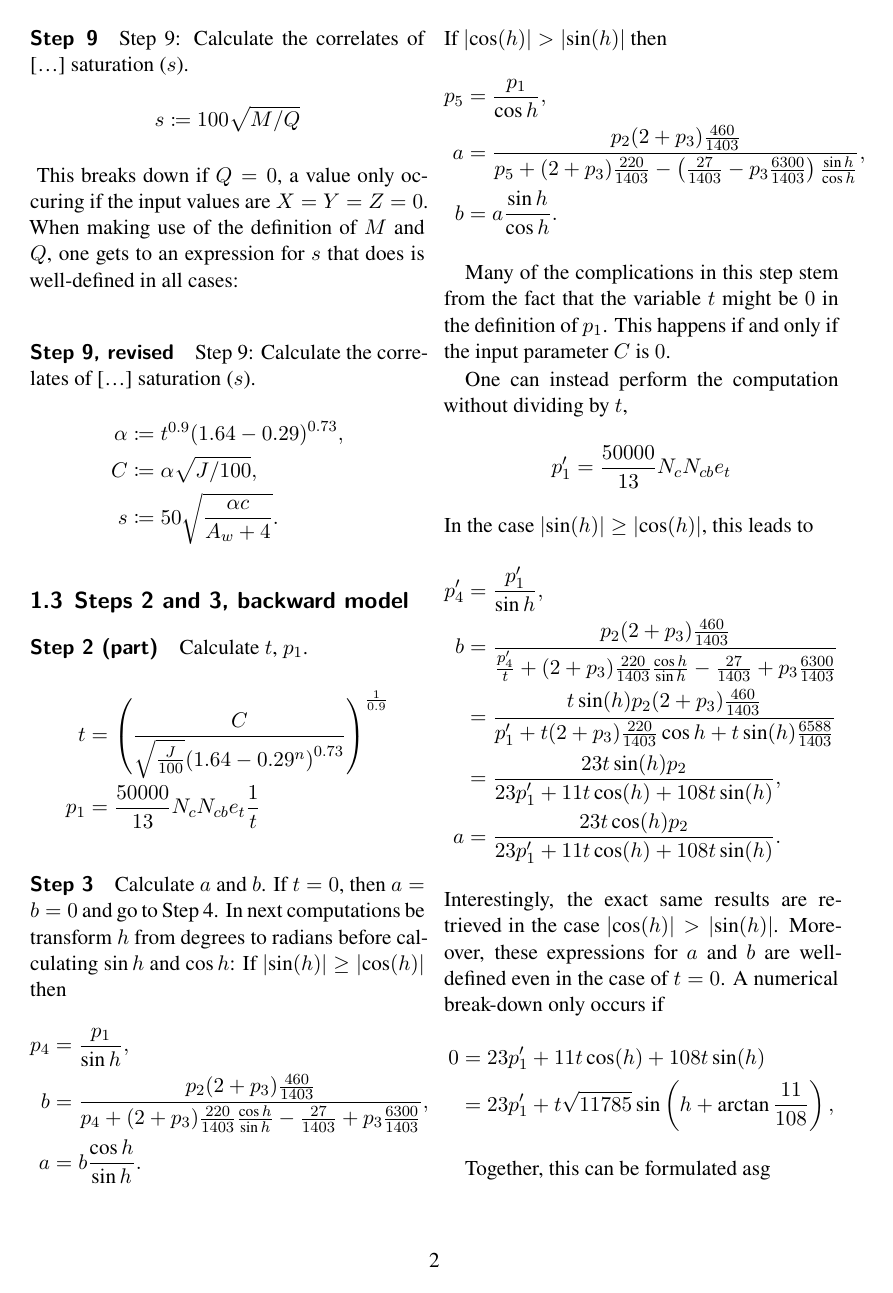
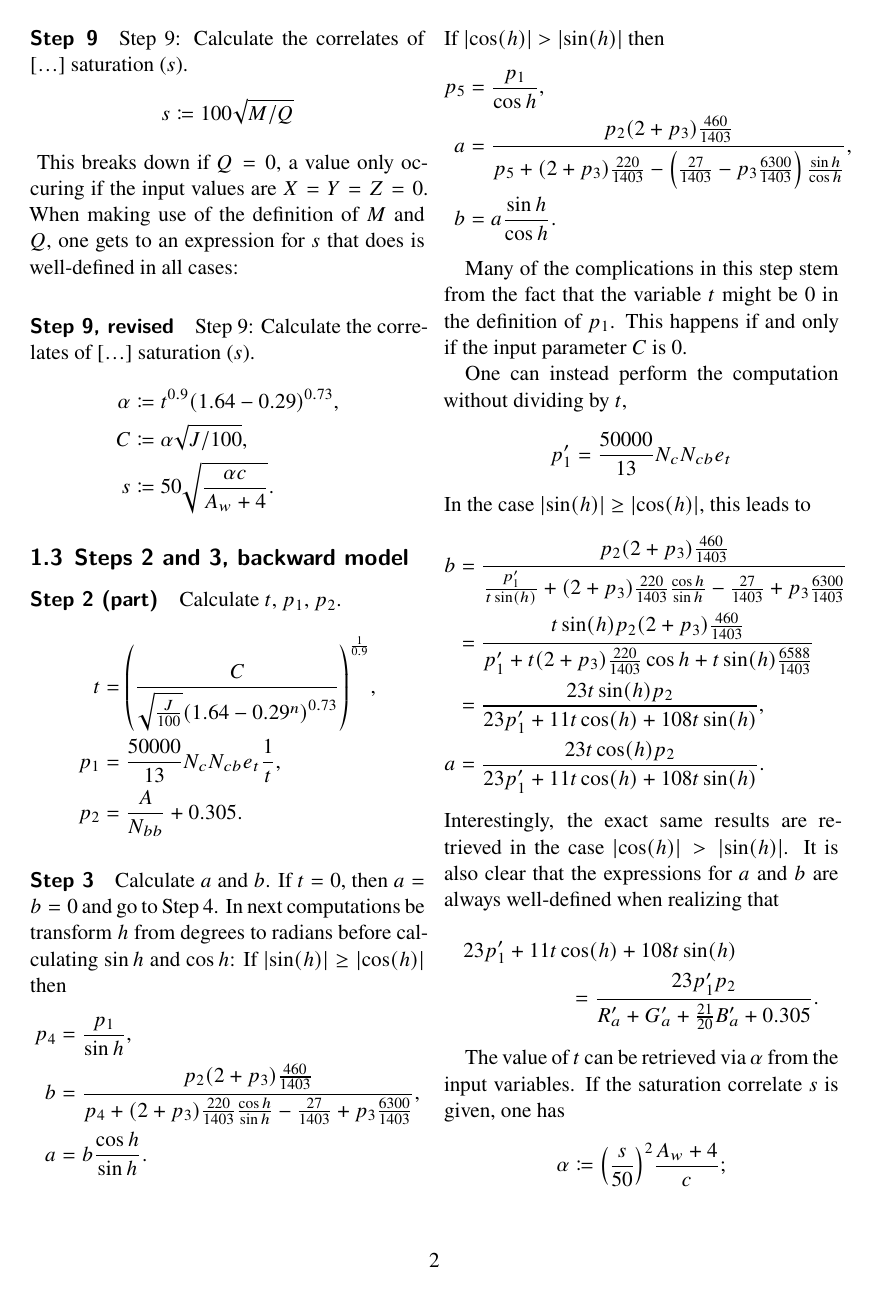
Before and after one commit to nschloe/note-on-cam16, a LaTeX paper (main.tex): page 2 of 4 before the commit and page 2 of 5 after it. Compiled offline with XeLaTeX.

Commit message:
more text on the backwards step

```diff
--- a/main.tex
+++ b/main.tex
@@ -1,19 +1,15 @@
 \documentclass[twocolumn]{scrartcl}
 
 \usepackage{microtype}
+\usepackage{amsmath}
 \usepackage{mathtools}
 
 % <https://tex.stackexchange.com/a/43009/13262>
 \DeclarePairedDelimiter\abs{\lvert}{\rvert}%
 
-
 \usepackage[T1]{fontenc}
-% \usepackage{times}
 \usepackage{newtxtext}
-% \usepackage{newtxmath}
-% \usepackage{mathptmx}
-% \usepackage[scaled=.90]{helvet}
-% \usepackage{courier}
+\usepackage{newtxmath}
 
 % degree symbol
 \usepackage{gensymb}
@@ -33,8 +29,6 @@
 
 \usepackage{amsmath}
 \DeclareMathOperator{\sign}{sign}
-
-\usepackage{algorithm2e}
 
 \title{Some notes on the CIECAM02 and CAM16 color models}
 \author{Nico Schlömer}
@@ -126,12 +120,12 @@ expression for $s$ that does is well-defined in all cases:
 
 \subsection{Steps 2 and 3, backward model}
 
-\paragraph{Step 2 (part)}{Calculate $t$, $p_1$.
+\paragraph{Step 2 (part)}{Calculate $t$, $p_1$, $p_2$.
 \begin{align*}
-  t &= {\left(\frac{C}{\sqrt{\frac{J}{100}} {(1.64 - 0.29^n)}^{0.73}}\right)}^\frac{1}{0.9}\\
-  p_1 &= \frac{50000}{13} N_c N_{cb} e_t \frac{1}{t}
-\end{align*}
-}
+  t &= {\left(\frac{C}{\sqrt{\frac{J}{100}} {(1.64 - 0.29^n)}^{0.73}}\right)}^\frac{1}{0.9},\\
+  p_1 &= \frac{50000}{13} N_c N_{cb} e_t \frac{1}{t},\\
+  p_2 &= \frac{A}{N_{bb}} + 0.305.
+\end{align*}}
 
 \paragraph{Step 3}{Calculate $a$ and $b$.
 If $t=0$, then $a=b=0$ and go to Step 4.
@@ -165,13 +159,21 @@ One can instead perform the computation without dividing by $t$,
 \]
 In the case $\abs{\sin(h)} \ge \abs{\cos(h)}$, this leads to
 \begin{align*}
-  p'_4 &= \frac{p'_1}{\sin h},\\
-  b &= \frac{p_2 (2+p_3) \frac{460}{1403}}{\frac{p'_4}{t} + (2+p_3) \frac{220}{1403} \frac{\cos h}{\sin h} - \frac{27}{1403} + p_3 \frac{6300}{1403}}\\
+  b &= \frac{p_2 (2+p_3) \frac{460}{1403}}{\frac{p'_1}{t\sin(h)} + (2+p_3) \frac{220}{1403} \frac{\cos h}{\sin h} - \frac{27}{1403} + p_3 \frac{6300}{1403}}\\
    &= \frac{t \sin(h) p_2 (2+p_3) \frac{460}{1403}}{p'_1 + t (2+p_3) \frac{220}{1403} \cos h + t \sin(h) \frac{6588}{1403}}\\
    &= \frac{23 t \sin(h) p_2}{23 p'_1 + 11 t \cos(h) + 108 t \sin(h)},\\
   a &= \frac{23 t \cos(h) p_2}{23 p'_1 + 11 t \cos(h) + 108 t \sin(h)}.
 \end{align*}
 Interestingly, the exact same results are retrieved in the case $\abs{\cos(h)}
-> \abs{\sin(h)}$. Moreover, these expressions for $a$ and $b$ are well-defined
-even in the case of $t=0$.
-A numerical break-down only occurs if
+> \abs{\sin(h)}$.
+It is also clear that the expressions for $a$ and $b$ are always well-defined
+when realizing that
+\begin{multline*}
+  23 p'_1 + 11 t \cos(h) + 108 t \sin(h)\\
+  = \frac{23 p'_1 p_2}{R'_a + G'_a + \tfrac{21}{20}B'_a + 0.305}.
+\end{multline*}
+
+The value of $t$ can be retrieved via $\alpha$ from the input variables.
+If the saturation correlate $s$ is given, one has
+\[
+  \alpha \coloneqq {\left(\frac{s}{50}\right)}^2 \frac{A_w+4}{c};
@@ -178,18 +191,5 @@ A numerical break-down only occurs if
 \begin{align*}
- 0 &= 23 p'_1 + 11 t \cos(h) + 108 t \sin(h)\\
-   &= 23 p'_1 + t \sqrt{11785} \sin\left(h + \arctan\frac{11}{108}\right),
-\end{align*}
-% i.e.,
-% \[
-%   h + \arctan(11/108) = \arcsin\left(\frac{23p'_1}{\right)
-% \]
-
-
-Together, this can be formulated asg
-
-\paragraph{Step 2 (part, revised)}{Calculate $t$, $\tilde{p}_1$.
-\begin{align*}
-  t &= \left(\frac{C}{\sqrt{\frac{J}{100}} {(1.64 - 0.29^n)}^{0.73}}\right)^\frac{1}{0.9}\\
+  t &= {\left(\frac{C}{\sqrt{\frac{J}{100}} {(1.64 - 0.29^n)}^{0.73}}\right)}^\frac{1}{0.9}\\w
   \tilde{p}_1 &= \frac{13 t}{50000 N_c N_{cb} e_t}
 \end{align*}
 }
```
Also changed, not shown: main.tex (55 more changed lines).
